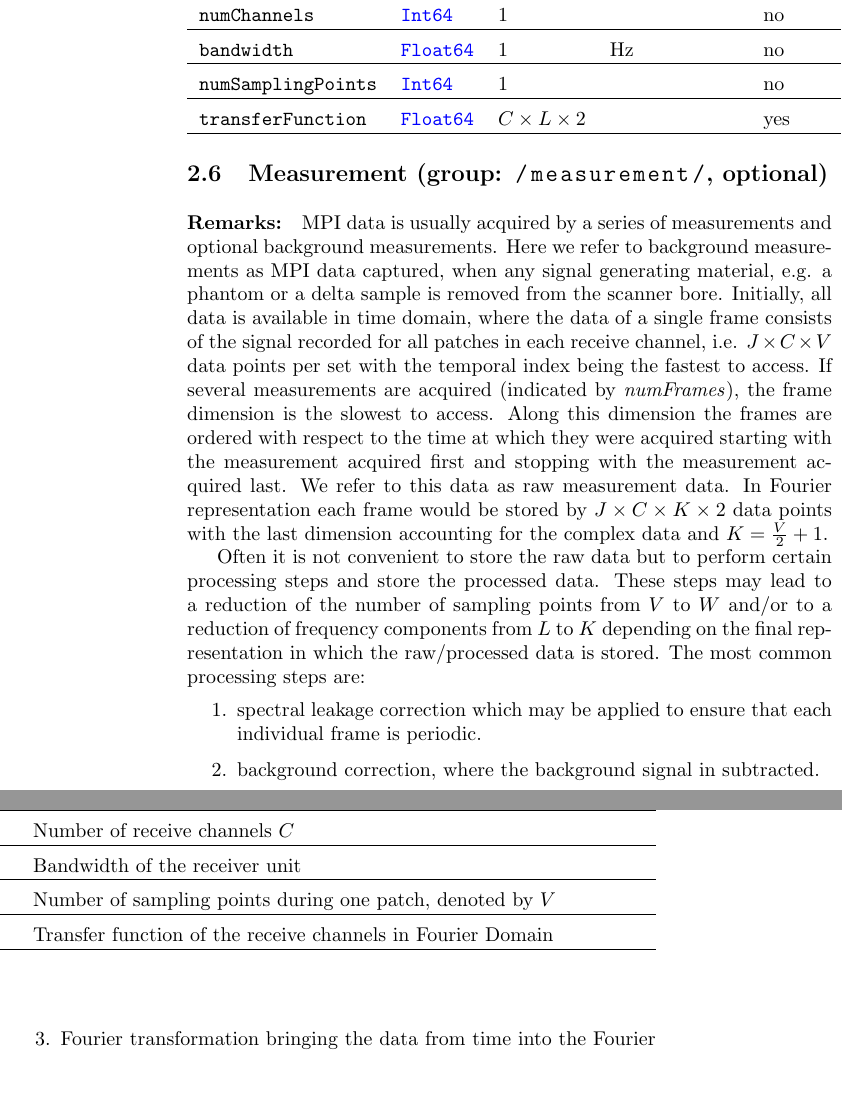
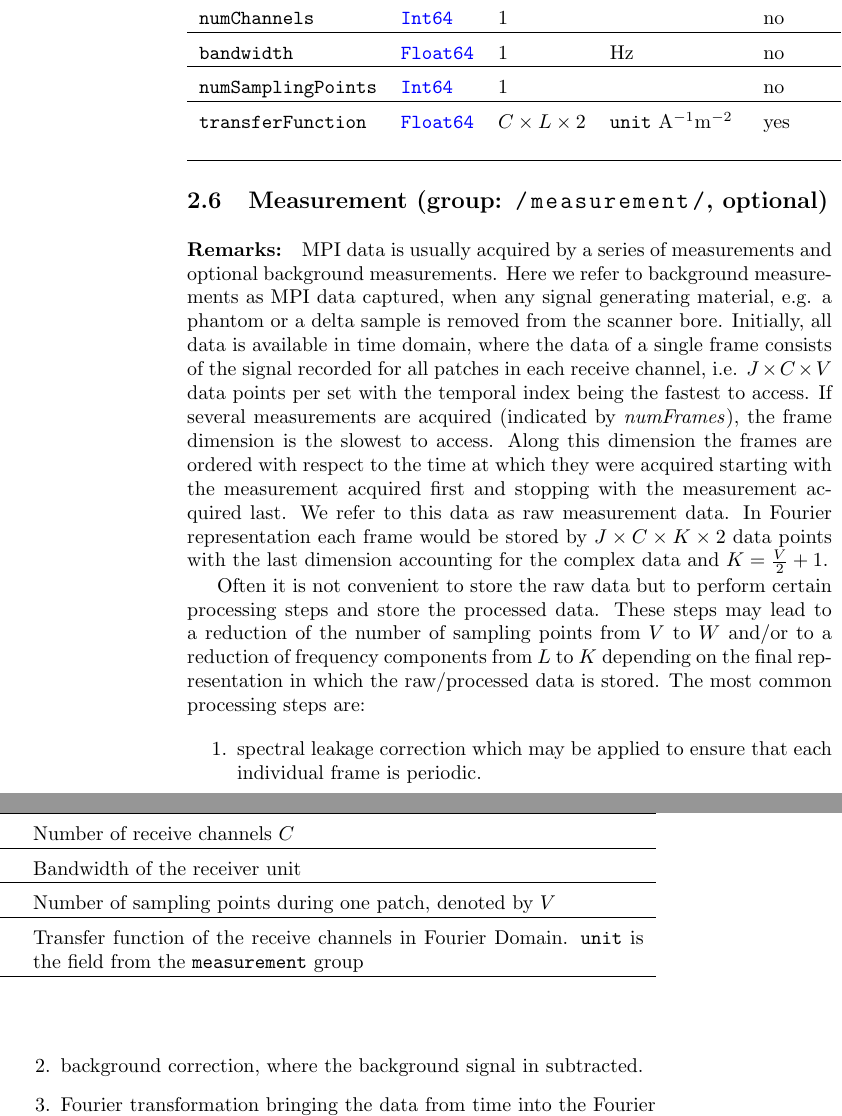
Before and after one commit to MagneticParticleImaging/MDF, a LaTeX paper (specification/MDF.tex): two parts of the columns of page 9 of 15 before the commit and two parts of the columns of page 9 of 16 after it, joined at a grey line, cut so that both start at the same text, the shorter picture padded with empty space. Compiled offline with pdfLaTeX.

Commit message:
reintroduce unit of tf

```diff
--- a/specification/MDF.tex
+++ b/specification/MDF.tex
@@ -333,8 +333,8 @@ The MPI signal is acquired at $V$ equidistant time points. Note that in most cas
 \inlvar{numChannels} & \inltab{Int64} & 1 & & no & Number of receive channels $C$ \\ \hline
 \inlvar{bandwidth} & \inltab{Float64} & $1$ & Hz & no & Bandwidth of the receiver unit \\ \hline
 \inlvar{numSamplingPoints} & \inltab{Int64} & $1$ &  & no & Number of sampling points during one patch, denoted by $V$ \\ \hline
-\inlvar{transferFunction} & \inltab{Float64} & $C \times L \times 2$ & %A$^{-1}$ m$^{-2}$
-& yes & Transfer function of the receive channels in Fourier Domain \\ \hline
+\inlvar{transferFunction} & \inltab{Float64} & $C \times L \times 2$ & \inlvar{unit} A$^{-1}$m$^{-2}$
+& yes & Transfer function of the receive channels in Fourier Domain. \inlvar{unit} is the field from the \inlvar{measurement} group \\ \hline
 \end{tabularx}
 
 
```
Also changed, not shown: specification/MDF.pdf.
